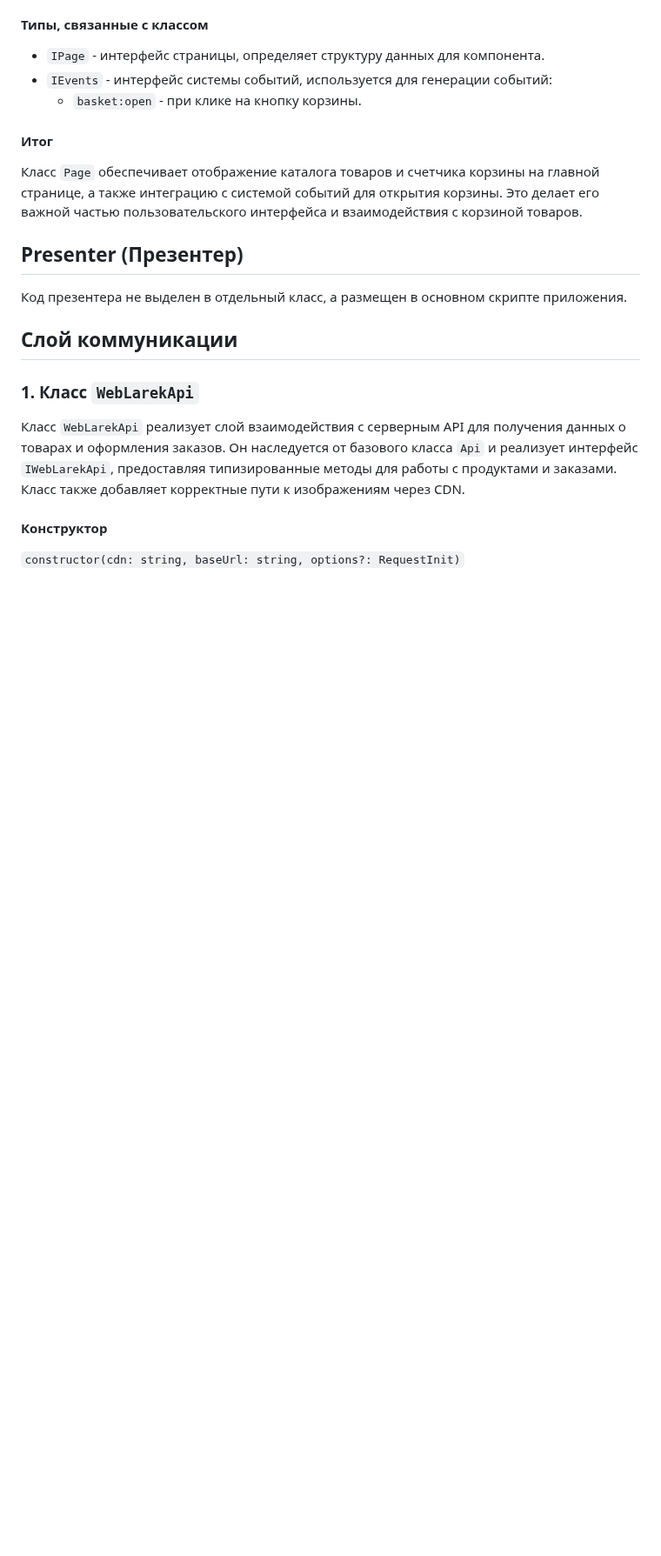
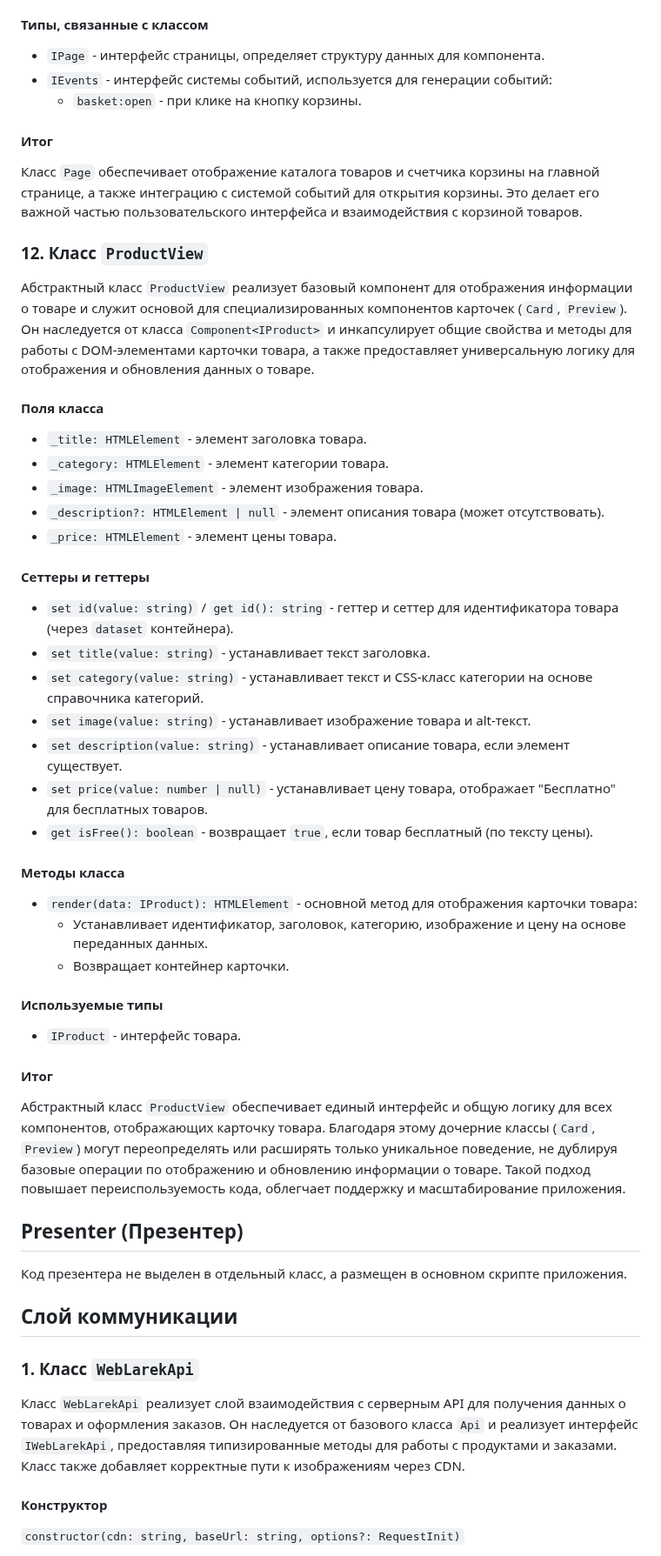
Before and after one commit to i-bocharov/web-larek-frontend, a Markdown page: README.md, the part around one of its changes. Shown at 87% size. Rendered like a GitHub page; blank space fills up the shorter version.

```diff
--- a/README.md
+++ b/README.md
@@ -749,6 +732,42 @@ yarn build
 #### Итог
 
 Класс `Page` обеспечивает отображение каталога товаров и счетчика корзины на главной странице, а также интеграцию с системой событий для открытия корзины. Это делает его важной частью пользовательского интерфейса и взаимодействия с корзиной товаров.
+
+### 12. Класс `ProductView`
+
+Абстрактный класс `ProductView` реализует базовый компонент для отображения информации о товаре и служит основой для специализированных компонентов карточек (`Card`, `Preview`). Он наследуется от класса `Component<IProduct>` и инкапсулирует общие свойства и методы для работы с DOM-элементами карточки товара, а также предоставляет универсальную логику для отображения и обновления данных о товаре.
+
+#### Поля класса
+
+- `_title: HTMLElement` - элемент заголовка товара.
+- `_category: HTMLElement` - элемент категории товара.
+- `_image: HTMLImageElement` - элемент изображения товара.
+- `_description?: HTMLElement | null` - элемент описания товара (может отсутствовать).
+- `_price: HTMLElement` - элемент цены товара.
+
+#### Сеттеры и геттеры
+
+- `set id(value: string)` / `get id(): string` - геттер и сеттер для идентификатора товара (через `dataset` контейнера).
+- `set title(value: string)` - устанавливает текст заголовка.
+- `set category(value: string)` - устанавливает текст и CSS-класс категории на основе справочника категорий.
+- `set image(value: string)` - устанавливает изображение товара и alt-текст.
+- `set description(value: string)` - устанавливает описание товара, если элемент существует.
+- `set price(value: number | null)` - устанавливает цену товара, отображает "Бесплатно" для бесплатных товаров.
+- `get isFree(): boolean` - возвращает `true`, если товар бесплатный (по тексту цены).
+
+#### Методы класса
+
+- `render(data: IProduct): HTMLElement` - основной метод для отображения карточки товара:
+  - Устанавливает идентификатор, заголовок, категорию, изображение и цену на основе переданных данных.
+  - Возвращает контейнер карточки.
+
+#### Используемые типы
+
+- `IProduct` - интерфейс товара.
+
+#### Итог
+
+Абстрактный класс `ProductView` обеспечивает единый интерфейс и общую логику для всех компонентов, отображающих карточку товара. Благодаря этому дочерние классы (`Card`, `Preview`) могут переопределять или расширять только уникальное поведение, не дублируя базовые операции по отображению и обновлению информации о товаре. Такой подход повышает переиспользуемость кода, облегчает поддержку и масштабирование приложения.
 
 ## Presenter (Презентер)
 
```
Also changed, not shown: other parts of README.md (+35 -52 lines).
